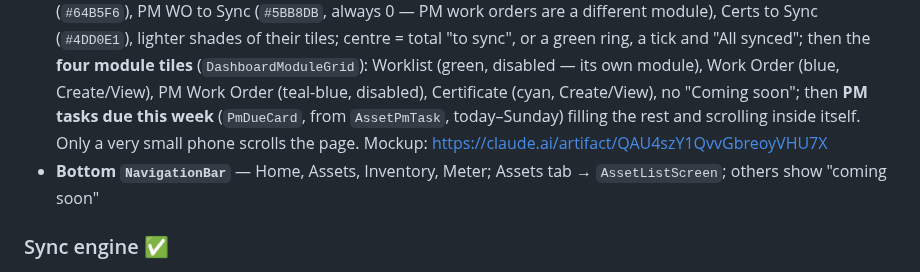
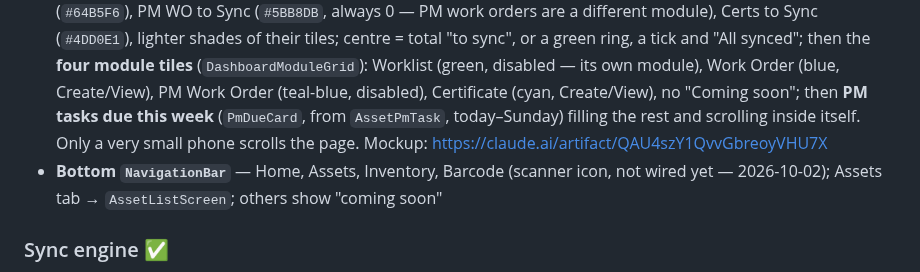
Before and after one commit to MorphineLLF/stat_trac_technical_mobile, a Markdown page: CLAUDE.md, the part around the change. Rendered like a GitHub page.

Commit message:
docs: Barcode tab
Co-Authored-By: Claude Opus 5.5 <noreply@anthropic.com>

```diff
--- a/CLAUDE.md
+++ b/CLAUDE.md
@@ -441,7 +441,7 @@ Work in this order. Each phase builds on the previous.
 - `lib/features/dashboard/presentation/screens/dashboard_screen.dart` — `WidgetsBindingObserver` + `addPostFrameCallback` sync triggers; AppBar with `_SyncStatusLabel` (dual-ring progress circle / green tick+timestamp / red error), `Badge` on sync icon (count of unresolved errors, tappable → `_SyncErrorSheet`), logout; single-screen layout (no tabs)
 - `lib/features/dashboard/presentation/providers/dashboard_providers.dart` — `lastSyncedAtProvider`, `DashboardStats`, `dashboardStatsProvider` (live SQL query from WO table)
 - **Home (2026-10-01 rework, no page scroll):** dark **sync summary** under the app bar — ring of WO to Sync (`#64B5F6`), PM WO to Sync (`#5BB8DB`, always 0 — PM work orders are a different module), Certs to Sync (`#4DD0E1`), lighter shades of their tiles; centre = total "to sync", or a green ring, a tick and "All synced"; then the **four module tiles** (`DashboardModuleGrid`): Worklist (green, disabled — its own module), Work Order (blue, Create/View), PM Work Order (teal-blue, disabled), Certificate (cyan, Create/View), no "Coming soon"; then **PM tasks due this week** (`PmDueCard`, from `AssetPmTask`, today–Sunday) filling the rest and scrolling inside itself. Only a very small phone scrolls the page. Mockup: https://claude.ai/artifact/QAU4szY1QvvGbreoyVHU7X
-- **Bottom `NavigationBar`** — Home, Assets, Inventory, Meter; Assets tab → `AssetListScreen`; others show "coming soon"
+- **Bottom `NavigationBar`** — Home, Assets, Inventory, Barcode (scanner icon, not wired yet — 2026-10-02); Assets tab → `AssetListScreen`; others show "coming soon"
 
 ### Sync engine ✅
 - `lib/sync/sync_state.dart` — sealed `SyncIdle / SyncInProgress(progress, message) / SyncComplete / SyncError`; `SyncInProgress` carries `progress` (0.0–1.0) and a step label string
```
